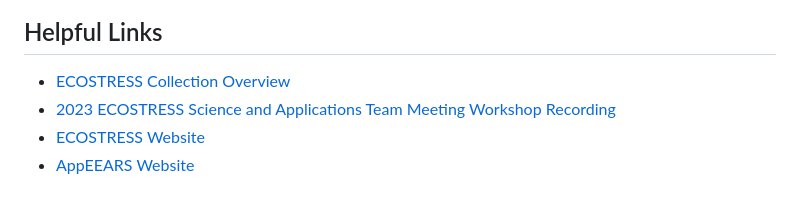
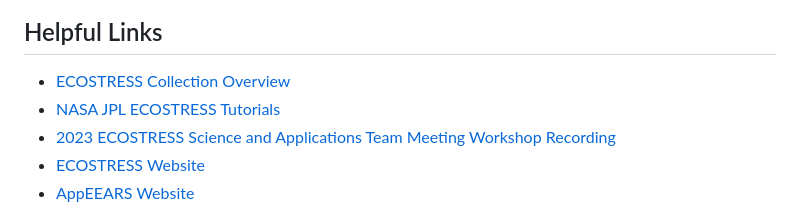
Before and after one commit to nasa/ECOSTRESS-Data-Resources, a Markdown page: README.md, the part around the change. Drawn GitHub-style.

```diff
--- a/README.md
+++ b/README.md
@@ -48,6 +48,7 @@ Content in this repository includes Python tutorials, how-tos, scripts, defined
 ## Helpful Links
 
 + [ECOSTRESS Collection Overview](https://lpdaac.usgs.gov/data/get-started-data/collection-overview/missions/ecostress-overview/)
++ [NASA JPL ECOSTRESS Tutorials](https://ecostress.jpl.nasa.gov/tutorials)
 + [2023 ECOSTRESS Science and Applications Team Meeting Workshop Recording](https://ecostress.jpl.nasa.gov/downloads/science_team_meetings/2023/workshopvid.mp4)
 + [ECOSTRESS Website](https://ecostress.jpl.nasa.gov/)
 + [AppEEARS Website](https://appeears.earthdatacloud.nasa.gov/)
```
